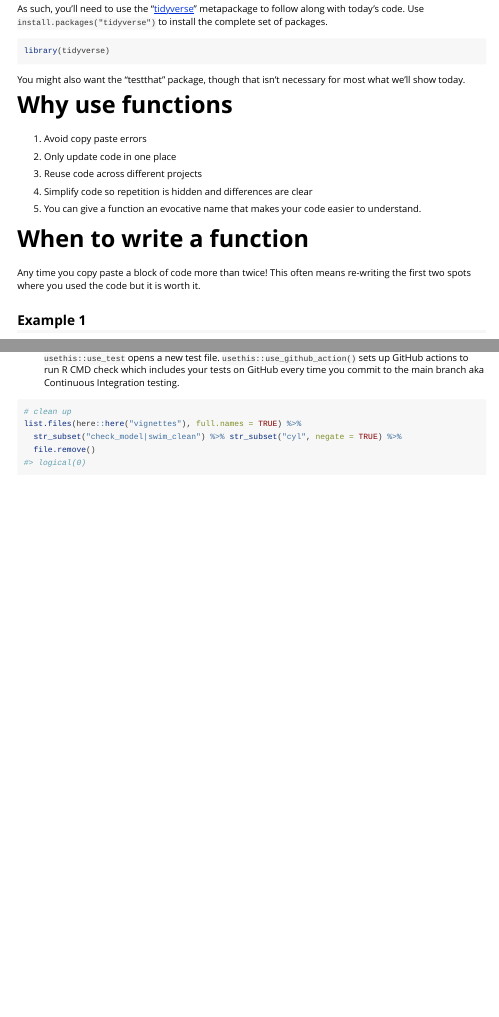
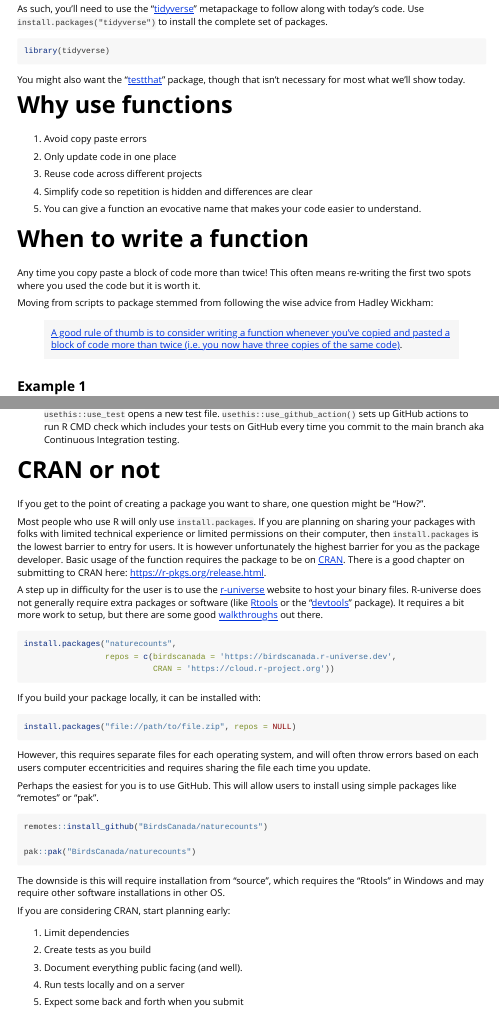
Before and after one commit to LandSciTech/rResources, an R Markdown document (vignettes/functions.Rmd): the page in a window 1100 px wide, from 210 px down, and a second part further down, joined at a grey line. Rendered offline with R 4.5, knitr and Pandoc, with nearby package versions; code that draws random numbers runs with fixed seeds of ours; some code elsewhere in the file could not run offline.

Commit message:
Added CRAN part and testing file.

````diff
--- a/vignettes/functions.Rmd
+++ b/vignettes/functions.Rmd
@@ -1,7 +1,9 @@
 ---
 title: "Why use functions"
 author: "Sarah Endicott and David Hope"
-output: rmarkdown::html_vignette
+output:
+  rmarkdown::html_vignette:
+      code_folding: show
 vignette: >
   %\VignetteIndexEntry{Why use functions}
   %\VignetteEncoding{UTF-8}
@@ -30,7 +32,7 @@ As such, you'll need to use the "[tidyverse](https://www.tidyverse.org/)" metapa
 library(tidyverse)
 ```
 
-You might also want the "testthat" package, though that isn't necessary for most what we'll show today.
+You might also want the "[testthat](https://testthat.r-lib.org/)" package, though that isn't necessary for most what we'll show today.
 
 # Why use functions
 
@@ -50,6 +52,14 @@ You might also want the "testthat" package, though that isn't necessary for most
 
 Any time you copy paste a block of code more than twice!
 This often means re-writing the first two spots where you used the code but it is worth it.
+
+Moving from scripts to package stemmed from following the wise advice
+from Hadley Wickham:
+
+> [A good rule of thumb is to consider writing a function whenever
+> you've copied and pasted a block of code more than twice (i.e. you now
+> have three copies of the same
+> code)](https://r4ds.hadley.nz/functions.html#introduction).
 
 ## Example 1
 
@@ -609,9 +620,26 @@ Two packages, devtools and usethis, and tools in RStudio make building your own
 # Benefits of using a package
 
 - Easy loading and re-loading: call `devtools::load_all()` (Ctrl-Shift-L) to source all the functions in your R directory
+
 - Way to record and install dependencies: record dependencies with `usethis::use_package()`, use `devtools::install_deps()` to install all the listed dependencies. (Note this assumes the code works with the most recent version of dependencies!)
+
 - Documentation: Functions in a package are documented using Roxygen, special comments that create documentation for your functions. In RStudio use Code > Insert Roxygen Skeleton or Alt-Ctrl-Shift-R to insert a template when your cursor is in a function definition.
+
 - pkgdown website: Run `usethis::use_pkgdown_github_pages()` to create a website with the package README as home page, vignettes rendered as articles and a reference for all the function documentation.(For example the package [roads](https://landscitech.github.io/roads/))
+
 - Testing: Unit tests ensure your functions continue doing what you expect when you make changes or update dependencies. `usethis::use_testthat()` sets up the testing architecture and `usethis::use_test` opens a new test file. `usethis::use_github_action()` sets up GitHub actions to run R CMD check which includes your tests on GitHub every time you commit to the main branch aka Continuous Integration testing.
 
-```{r}
+
+
+# CRAN or not
+
+If you get to the point of creating a package you want to share, one question might be "How?".
+
+Most people who use R will only use `install.packages`. If you are planning on sharing
+your packages with folks with limited technical experience or limited permissions on their
+computer, then `install.packages` is the lowest barrier to entry for users. It is however unfortunately the highest barrier for you as the package developer. Basic usage of the function requires the package to be on [CRAN](https://cran.r-project.org/web/packages/available_packages_by_name.html). There is a good chapter on submitting to CRAN here: [https://r-pkgs.org/release.html](https://r-pkgs.org/release.html).
+
+A step up in difficulty for the user is to use the [r-universe](https://r-universe.dev/search) website to host your binary files. R-universe does not generally require extra packages or software (like [Rtools](https://cran.r-project.org/bin/windows/Rtools/) or the "[devtools](https://devtools.r-lib.org/)" package). It requires a bit more work to setup, but there are some good [walkthroughs](https://ropensci.org/blog/2021/06/22/setup-runiverse/) out there.
+
+
+```{r eval=F}
@@ -618,3 +651,37 @@ Two packages, devtools and usethis, and tools in RStudio make building your own
+If you build your package locally, it can be installed with:
+```{r eval=F}
+install.packages("file://path/to/file.zip", repos = NULL)
+```
+However, this requires separate files for each operating system, and will often throw errors based on each users computer eccentricities and requires sharing the file each time you update.
+
+Perhaps the easiest for you is to use GitHub. This will allow users to install using
+simple packages like "remotes" or "pak".
+
+```{r eval=F}
+remotes::install_github("BirdsCanada/naturecounts")
+
+pak::pak("BirdsCanada/naturecounts")
+
+```
+
+The downside is this will require installation from "source", which requires
+the "Rtools" in Windows and may require other software installations in other OS.
+
+If you are considering CRAN, start planning early:
+
+  1. Limit dependencies
+
+  2. Create tests as you build
+
+  3. Document everything public facing (and well).
+
+  3. Run tests locally and on a server
+
+  4. Expect some back and forth when you submit
+
+
+
+```{r, echo=FALSE, include=FALSE}
 # clean up
 list.files(here::here("vignettes"), full.names = TRUE) %>%
   str_subset("check_model|swim_clean") %>% str_subset("cyl", negate = TRUE) %>%
--- /dev/null
+++ b/vignettes/testing-cleaning-funs.R
@@ -0,0 +1,37 @@
+if(require(testthat)){
+  source("cleaning-funs.R")
+  library(dplyr)
+
+  testthat::test_that(
+    "localize_beach",
+
+    {
+      testthat::skip_on_ci()
+      swims <- read.csv( "swim.csv")
+
+      expect_equivalent(
+      localize_beach(swims),
+      bind_cols(swims, tibble(english = c("US", "US", "UK", "US", "UK")))
+      )
+
+      expect_error(
+        localize_beach(tibble(bad_col="see")),
+                   "Join columns in")
+
+      expect_equal(
+        localize_beach(tibble(where="seeshore")) |>
+          pull(english),
+        NA_character_
+      )
+
+      expect_contains(
+        bind_cols(swims,
+                  tibble(english = c("US", "US", "UK", "US", "UK"))) |>
+          localize_beach() |> names(),
+        "english.x"
+      )
+
+    })
+
+
+}
````
Also changed, not shown: vignettes/functions.Rmd (40 more changed lines).
